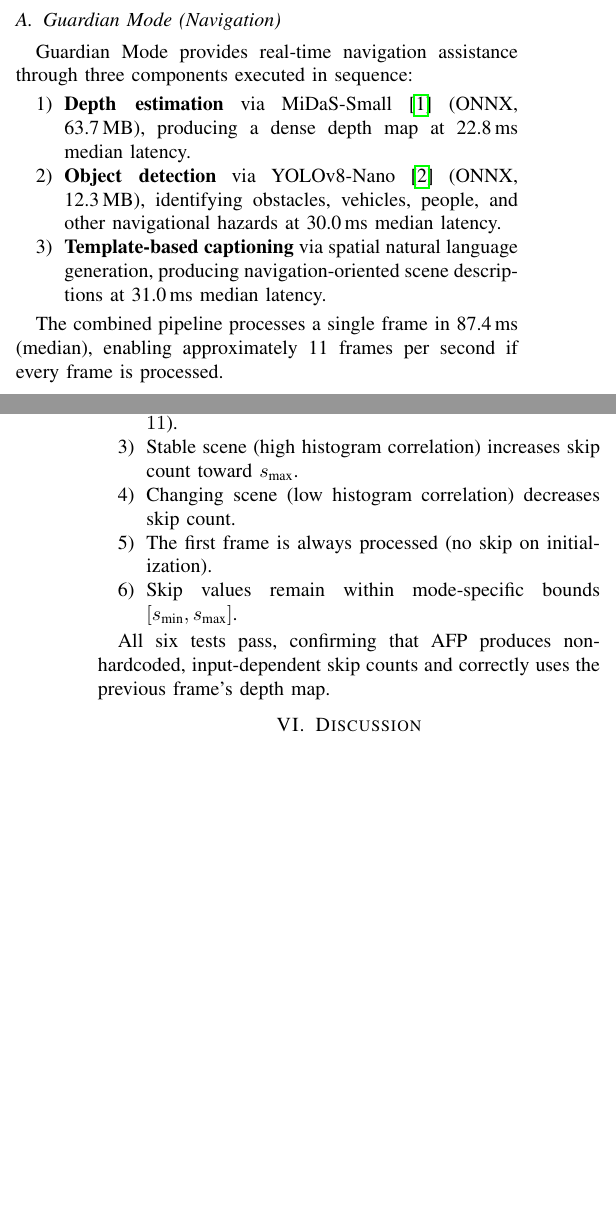
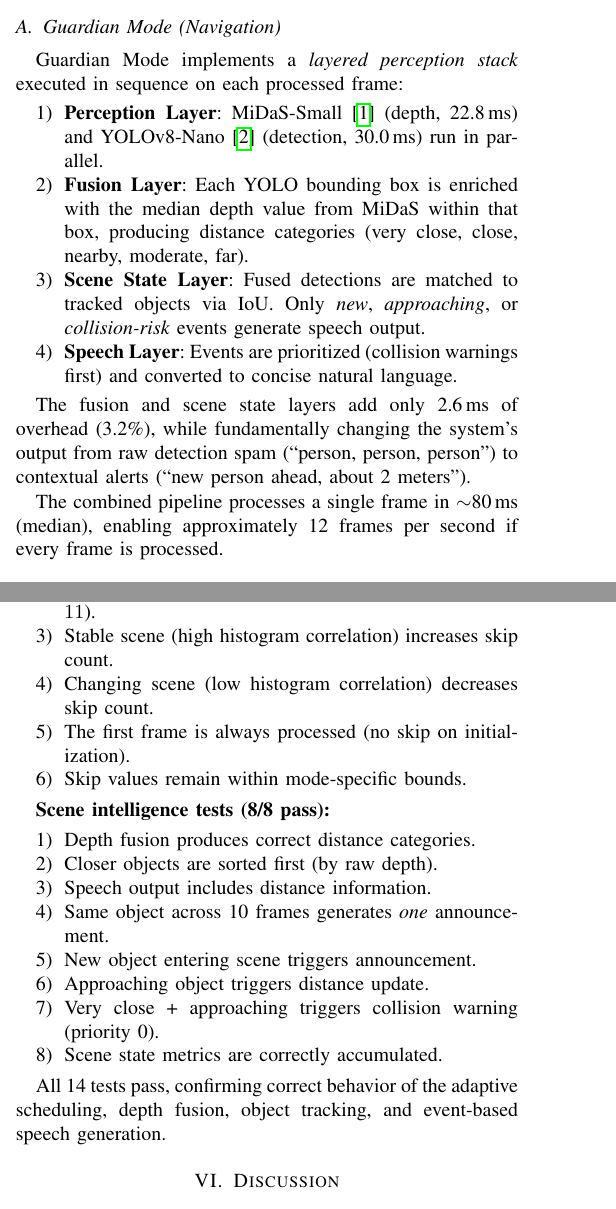
Before and after one commit to Rewant-1/blindaid, a LaTeX paper (paper/main.tex): two parts of the columns of pages 2 and 5 of 6 before the commit and two parts of the columns of pages 2 and 5 of 7 after it, joined at a grey line, cut so that both start at the same text, the shorter picture padded with empty space. Compiled offline with pdfLaTeX.

Commit message:
Update paper: add depth fusion, scene state engine, 14/14 tests, layered perception stack

```diff
--- a/paper/main.tex
+++ b/paper/main.tex
@@ -218,20 +224,27 @@ Runtime~\cite{onnxruntime2019} on CPU, with no GPU requirements.  Fig.~\ref{fig:
 
 \subsection{Guardian Mode (Navigation)}
 
-Guardian Mode provides real-time navigation assistance through three
-components executed in sequence:
+Guardian Mode implements a \emph{layered perception stack} executed in
+sequence on each processed frame:
 
 \begin{enumerate}
-  \item \textbf{Depth estimation} via MiDaS-Small~\cite{ranftl2020midas}
-    (ONNX, 63.7\,MB), producing a dense depth map at 22.8\,ms median
-    latency.
-  \item \textbf{Object detection} via YOLOv8-Nano~\cite{jocher2023yolov8}
-    (ONNX, 12.3\,MB), identifying obstacles, vehicles, people, and other
-    navigational hazards at 30.0\,ms median latency.
-  \item \textbf{Template-based captioning} via spatial natural language
-    generation, producing navigation-oriented scene descriptions at
-    31.0\,ms median latency.
+  \item \textbf{Perception Layer}: MiDaS-Small~\cite{ranftl2020midas}
+    (depth, 22.8\,ms) and YOLOv8-Nano~\cite{jocher2023yolov8}
+    (detection, 30.0\,ms) run in parallel.
+  \item \textbf{Fusion Layer}: Each YOLO bounding box is enriched with the
+    median depth value from MiDaS within that box, producing distance
+    categories (very close, close, nearby, moderate, far).
+  \item \textbf{Scene State Layer}: Fused detections are matched to tracked
+    objects via IoU.  Only \emph{new}, \emph{approaching}, or
+    \emph{collision-risk} events generate speech output.
+  \item \textbf{Speech Layer}: Events are prioritized (collision warnings
+    first) and converted to concise natural language.
 \end{enumerate}
 
-The combined pipeline processes a single frame in 87.4\,ms (median),
-enabling approximately 11 frames per second if every frame is processed.
+The fusion and scene state layers add only 2.6\,ms of overhead (3.2\%),
+while fundamentally changing the system's output from raw detection spam
+(``person, person, person'') to contextual alerts
+(``new person ahead, about 2~meters'').
+
+The combined pipeline processes a single frame in $\sim$80\,ms (median),
+enabling approximately 12 frames per second if every frame is processed.
@@ -589,16 +646,26 @@ covering boundary conditions and expected adaptive behavior:
 \begin{enumerate}
   \item Close obstacle ($d < \tau_p$) yields minimum skip count ($s = 2$).
   \item Far obstacle ($d \gg \tau_p$) yields elevated skip count ($s = 11$).
-  \item Stable scene (high histogram correlation) increases skip count
-    toward $s_\text{max}$.
+  \item Stable scene (high histogram correlation) increases skip count.
   \item Changing scene (low histogram correlation) decreases skip count.
   \item The first frame is always processed (no skip on initialization).
-  \item Skip values remain within mode-specific bounds
-    $[s_\text{min}, s_\text{max}]$.
+  \item Skip values remain within mode-specific bounds.
 \end{enumerate}
 
-All six tests pass, confirming that AFP produces non-hardcoded, input-dependent
-skip counts and correctly uses the previous frame's depth map.
+\textbf{Scene intelligence tests (8/8 pass):}
+\begin{enumerate}
+  \item Depth fusion produces correct distance categories.
+  \item Closer objects are sorted first (by raw depth).
+  \item Speech output includes distance information.
+  \item Same object across 10 frames generates \emph{one} announcement.
+  \item New object entering scene triggers announcement.
+  \item Approaching object triggers distance update.
+  \item Very close + approaching triggers collision warning (priority 0).
+  \item Scene state metrics are correctly accumulated.
+\end{enumerate}
+
+All 14 tests pass, confirming correct behavior of the adaptive scheduling,
+depth fusion, object tracking, and event-based speech generation.
 
 % =============================================================================
 % VI. DISCUSSION
```
Also changed, not shown: paper/references.bib (+9 -0 lines), paper/main.tex (66 more changed lines).
